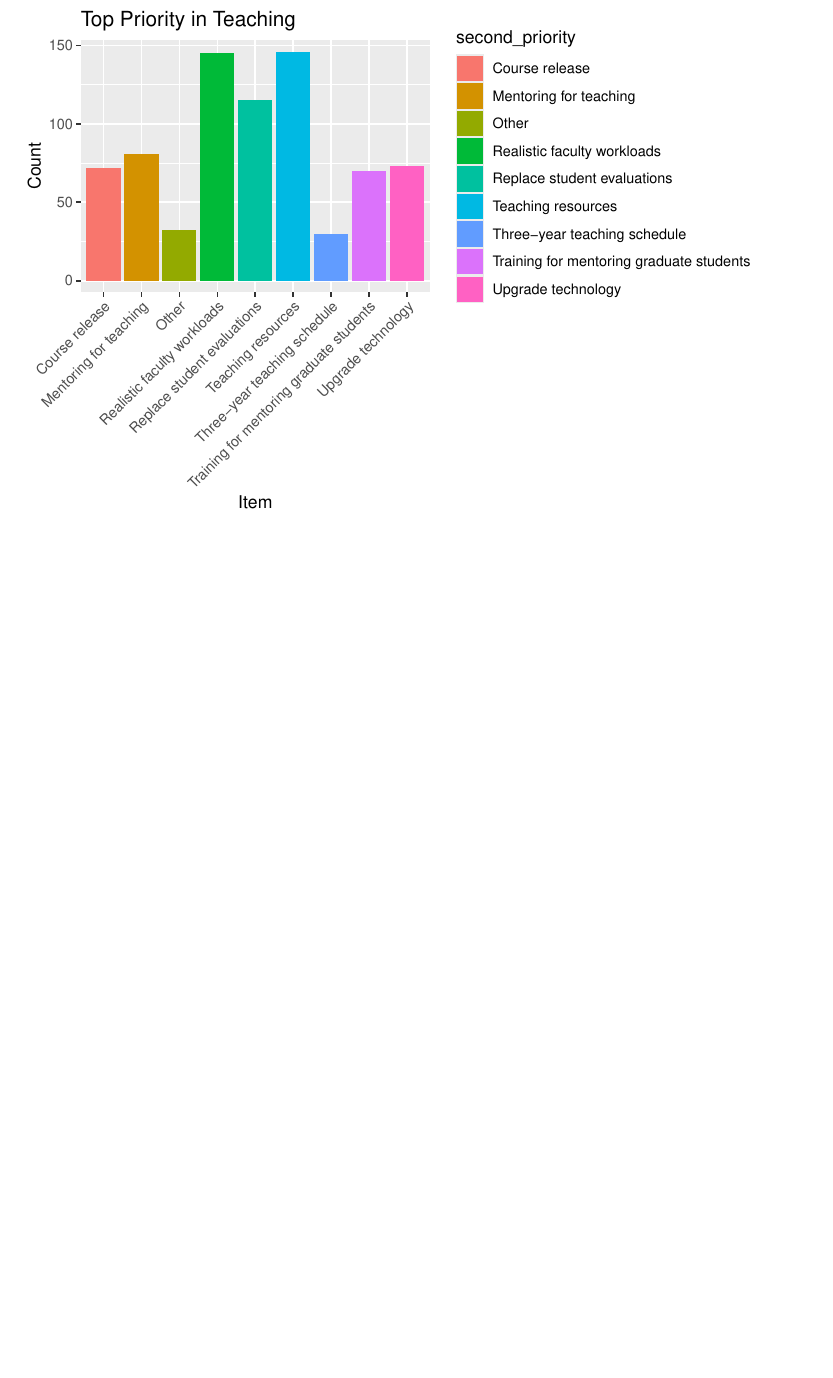
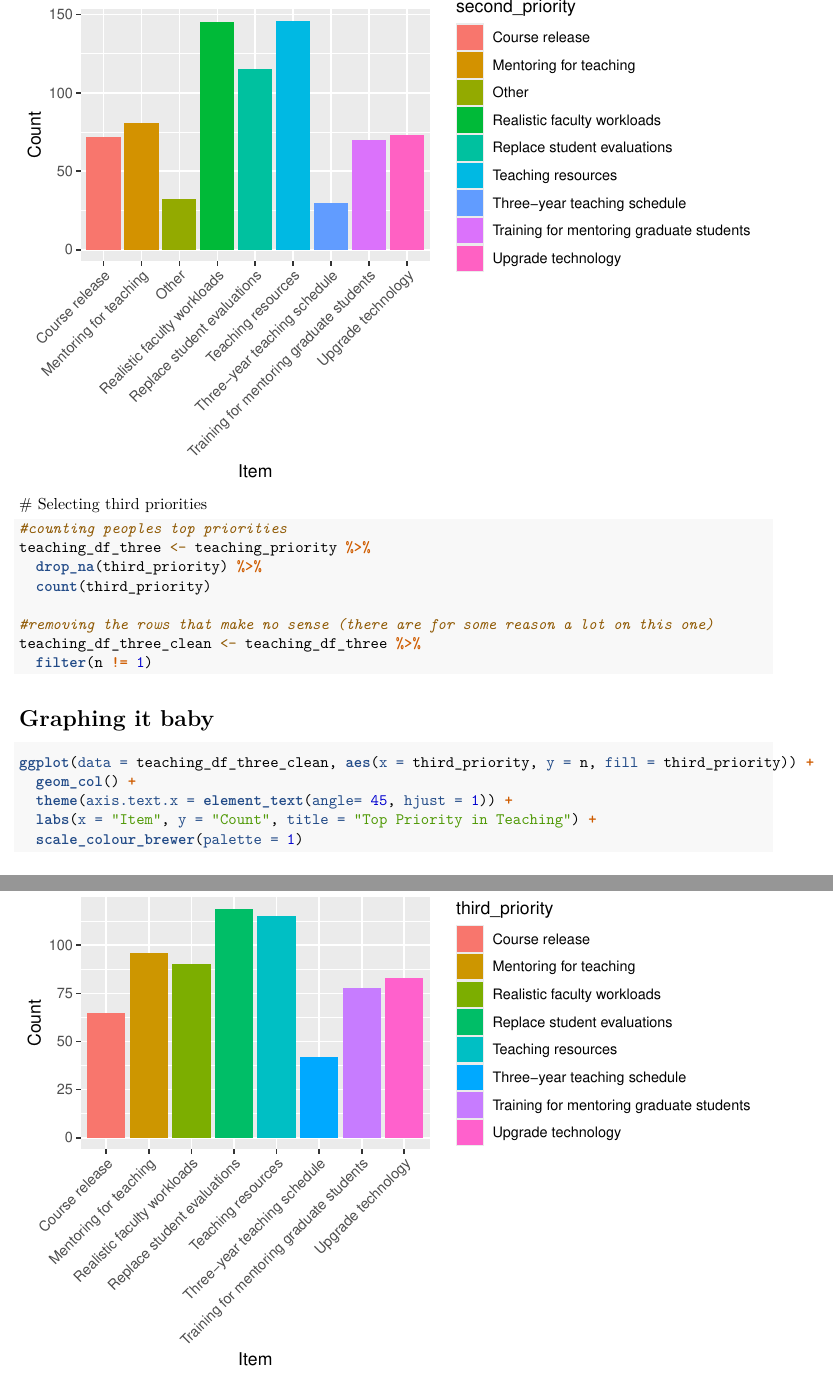
Before and after one commit to nliftman/Wellness-Survey, an R Markdown document (teaching priorities.Rmd): part of page 3 of 3 before the commit and two parts of pages 3 and 4 of 4 after it, the two joined at a grey line, cut at the place of the change, the shorter picture padded with empty space. Rendered offline with R 4.5, knitr and Pandoc, then LaTeX, with nearby package versions.

Commit message:
third choice as well

````diff
--- a/teaching priorities.Rmd
+++ b/teaching priorities.Rmd
@@ -75,3 +75,25 @@ ggplot(data = teaching_df_clean_two, aes(x = second_priority, y = n, fill = seco
   scale_colour_brewer(palette = 1)
 
 ```
+# Selecting third priorities
+
+```{r}
+#counting peoples top priorities
+teaching_df_three <- teaching_priority %>%
+  drop_na(third_priority) %>%
+  count(third_priority)
+
+#removing the rows that make no sense (there are for some reason a lot on this one)
+teaching_df_three_clean <- teaching_df_three %>%
+  filter(n != 1)
+```
+
+# Graphing it baby
+```{r}
+ggplot(data = teaching_df_three_clean, aes(x = third_priority, y = n, fill = third_priority)) +
+  geom_col() +
+  theme(axis.text.x = element_text(angle= 45, hjust = 1)) +
+  labs(x = "Item", y = "Count", title = "Top Priority in Teaching") +
+  scale_colour_brewer(palette = 1)
+
+```
````
